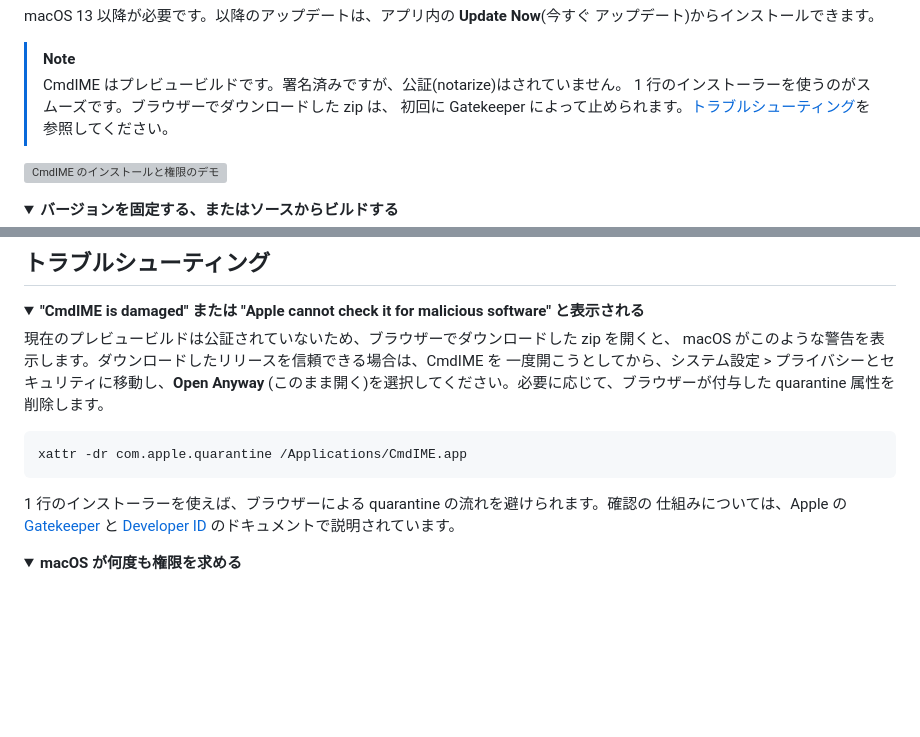
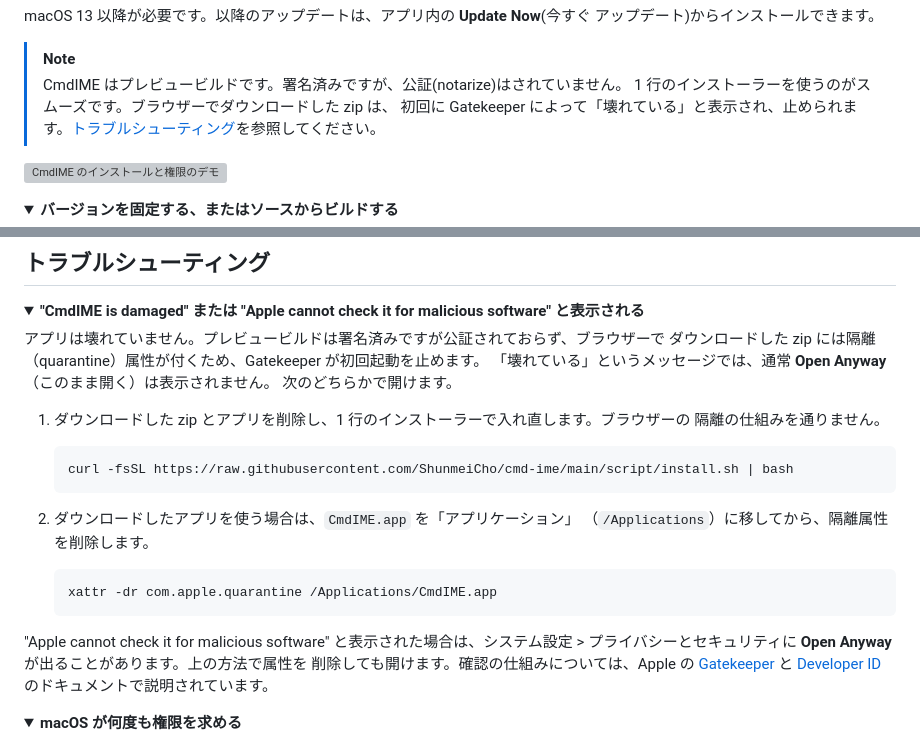
Before and after one commit to ShunmeiCho/cmd-ime, a Markdown page: README.ja.md, 2 parts joined by grey strips. GitHub-like rendering; folded sections open; blank space fills up the shorter version; grey boxes are pictures that could not be loaded.

````diff
--- a/README.ja.md
+++ b/README.ja.md
@@ -70,7 +70,7 @@ macOS 13 以降が必要です。以降のアップデートは、アプリ内
 > [!NOTE]
 > CmdIME はプレビュービルドです。署名済みですが、公証(notarize)はされていません。
 > 1 行のインストーラーを使うのがスムーズです。ブラウザーでダウンロードした zip は、
-> 初回に Gatekeeper によって止められます。[トラブルシューティング](#トラブルシューティング)を参照してください。
+> 初回に Gatekeeper によって「壊れている」と表示され、止められます。[トラブルシューティング](#トラブルシューティング)を参照してください。
 
 [![CmdIME のインストールと権限のデモ](demo-videos/renders/preview-install-permissions.gif)](demo-videos/renders/cmdime-install-permissions-demo.mp4)
 
@@ -432,20 +432,28 @@ stderr に通知が出力されます。これは、古いバイナリによっ
 <details>
 <summary><strong>"CmdIME is damaged" または "Apple cannot check it for malicious software" と表示される</strong></summary>
 
-現在のプレビュービルドは公証されていないため、ブラウザーでダウンロードした zip を開くと、
-macOS がこのような警告を表示します。ダウンロードしたリリースを信頼できる場合は、CmdIME を
-一度開こうとしてから、システム設定 > プライバシーとセキュリティに移動し、**Open Anyway**
-(このまま開く)を選択してください。必要に応じて、ブラウザーが付与した quarantine 属性を
-削除します。
+アプリは壊れていません。プレビュービルドは署名済みですが公証されておらず、ブラウザーで
+ダウンロードした zip には隔離（quarantine）属性が付くため、Gatekeeper が初回起動を止めます。
+「壊れている」というメッセージでは、通常 **Open Anyway**（このまま開く）は表示されません。
+次のどちらかで開けます。
 
-```sh
-xattr -dr com.apple.quarantine /Applications/CmdIME.app
-```
+1. ダウンロードした zip とアプリを削除し、1 行のインストーラーで入れ直します。ブラウザーの
+   隔離の仕組みを通りません。
 
-1 行のインストーラーを使えば、ブラウザーによる quarantine の流れを避けられます。確認の
-仕組みについては、Apple の
-[Gatekeeper](https://support.apple.com/guide/security/gatekeeper-and-runtime-protection-sec5599b66df/web)
-と [Developer ID](https://developer.apple.com/developer-id/) のドキュメントで説明されています。
+   ```sh
+   curl -fsSL https://raw.githubusercontent.com/ShunmeiCho/cmd-ime/main/script/install.sh | bash
+   ```
+
+2. ダウンロードしたアプリを使う場合は、`CmdIME.app` を「アプリケーション」
+   （`/Applications`）に移してから、隔離属性を削除します。
+
+   ```sh
+   xattr -dr com.apple.quarantine /Applications/CmdIME.app
+   ```
+
+"Apple cannot check it for malicious software" と表示された場合は、システム設定 >
+プライバシーとセキュリティに **Open Anyway** が出ることがあります。上の方法で属性を
+削除しても開けます。確認の仕組みについては、Apple の [Gatekeeper](https://support.apple.com/guide/security/gatekeeper-and-runtime-protection-sec5599b66df/web) と [Developer ID](https://developer.apple.com/developer-id/) のドキュメントで説明されています。
 
 </details>
 
````
Also changed, not shown: README.md (+21 -12 lines), README.zh-CN.md (+18 -12 lines).
